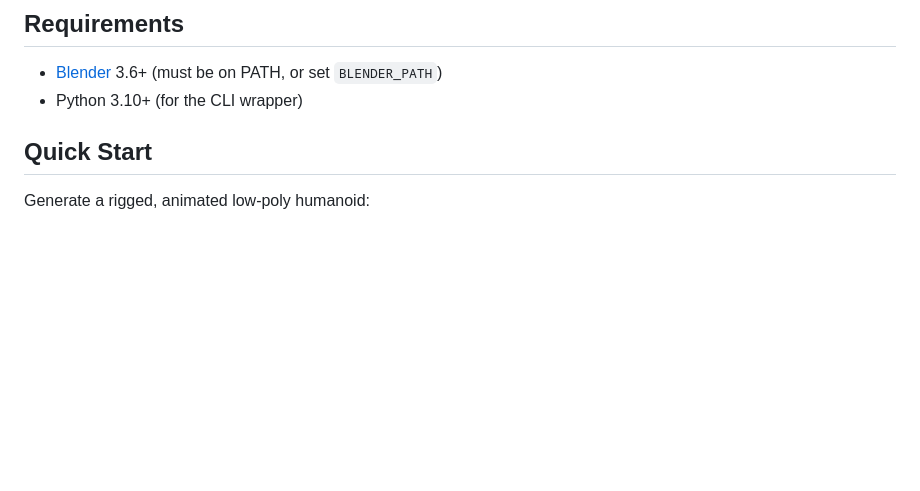
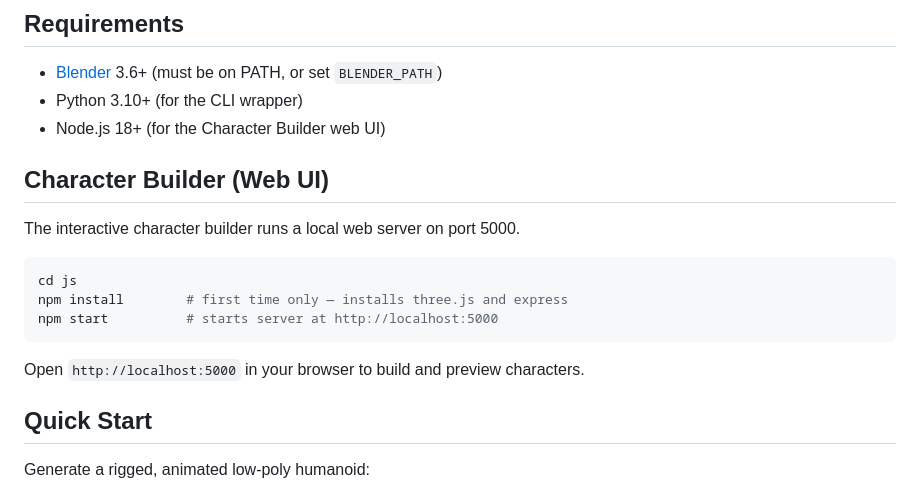
Before and after one commit to jajoh143/GameAssetGenerator3D, a Markdown page: README.md, the part around the change. Rendered like a GitHub page; blank space fills up the shorter version.

Commit message:
Fix npm start script path and add JS setup docs
package.json was inside js/ but start script said 'node js/server.js',
causing 'js/js/server.js not found' on npm start. Fixed to 'node server.js'.

README: add Character Builder section with install/start instructions
so users know to cd js && npm install && npm start after cloning.

https://claude.ai/code/session_01LMDQTH4vAYnd5SAGMjxVCf

````diff
--- a/README.md
+++ b/README.md
@@ -6,6 +6,19 @@ A Blender-based procedural 3D game asset generator. Generate low-poly game-ready
 
 - [Blender](https://www.blender.org/) 3.6+ (must be on PATH, or set `BLENDER_PATH`)
 - Python 3.10+ (for the CLI wrapper)
+- Node.js 18+ (for the Character Builder web UI)
+
+## Character Builder (Web UI)
+
+The interactive character builder runs a local web server on port 5000.
+
+```bash
+cd js
+npm install        # first time only — installs three.js and express
+npm start          # starts server at http://localhost:5000
+```
+
+Open `http://localhost:5000` in your browser to build and preview characters.
 
 ## Quick Start
 
````
